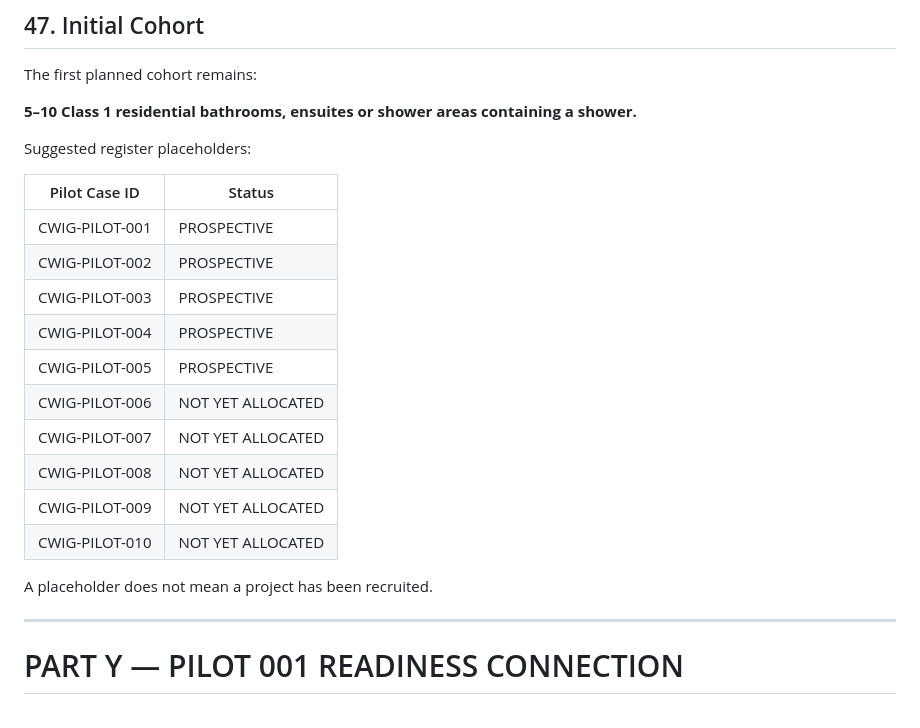
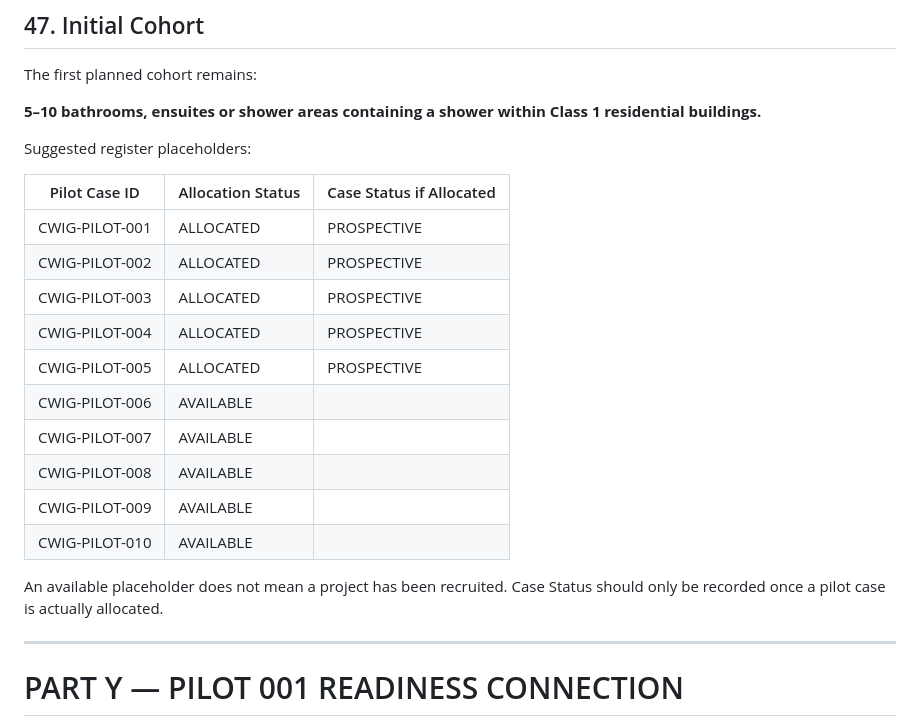
Before and after one commit to dantuffy3-cmyk/carpenters-for-housing-reform, a Markdown page: institute/waterproofing/cwig-01-pilot-evidence-register-v0.1.md, the part around the change. Drawn GitHub-style.

Commit message:
docs: clarify CWIG pilot cohort placeholders
Co-authored-by: dantuffy3-cmyk <265672572+dantuffy3-cmyk@users.noreply.github.com>

```diff
--- a/institute/waterproofing/cwig-01-pilot-evidence-register-v0.1.md
+++ b/institute/waterproofing/cwig-01-pilot-evidence-register-v0.1.md
@@ -1010,24 +1010,24 @@ Where a material register change is necessary:
 
 The first planned cohort remains:
 
-**5–10 Class 1 residential bathrooms, ensuites or shower areas containing a shower.**
+**5–10 bathrooms, ensuites or shower areas containing a shower within Class 1 residential buildings.**
 
 Suggested register placeholders:
 
-| Pilot Case ID | Status |
-|---|---|
-| CWIG-PILOT-001 | PROSPECTIVE |
-| CWIG-PILOT-002 | PROSPECTIVE |
-| CWIG-PILOT-003 | PROSPECTIVE |
-| CWIG-PILOT-004 | PROSPECTIVE |
-| CWIG-PILOT-005 | PROSPECTIVE |
-| CWIG-PILOT-006 | NOT YET ALLOCATED |
-| CWIG-PILOT-007 | NOT YET ALLOCATED |
-| CWIG-PILOT-008 | NOT YET ALLOCATED |
-| CWIG-PILOT-009 | NOT YET ALLOCATED |
-| CWIG-PILOT-010 | NOT YET ALLOCATED |
+| Pilot Case ID | Allocation Status | Case Status if Allocated |
+|---|---|---|
+| CWIG-PILOT-001 | ALLOCATED | PROSPECTIVE |
+| CWIG-PILOT-002 | ALLOCATED | PROSPECTIVE |
+| CWIG-PILOT-003 | ALLOCATED | PROSPECTIVE |
+| CWIG-PILOT-004 | ALLOCATED | PROSPECTIVE |
+| CWIG-PILOT-005 | ALLOCATED | PROSPECTIVE |
+| CWIG-PILOT-006 | AVAILABLE | |
+| CWIG-PILOT-007 | AVAILABLE | |
+| CWIG-PILOT-008 | AVAILABLE | |
+| CWIG-PILOT-009 | AVAILABLE | |
+| CWIG-PILOT-010 | AVAILABLE | |
 
-A placeholder does not mean a project has been recruited.
+An available placeholder does not mean a project has been recruited. Case Status should only be recorded once a pilot case is actually allocated.
 
 ---
 
```
